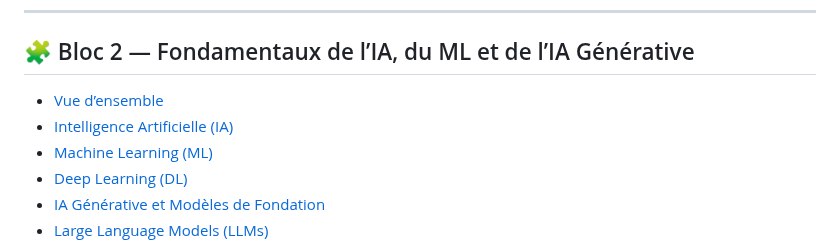
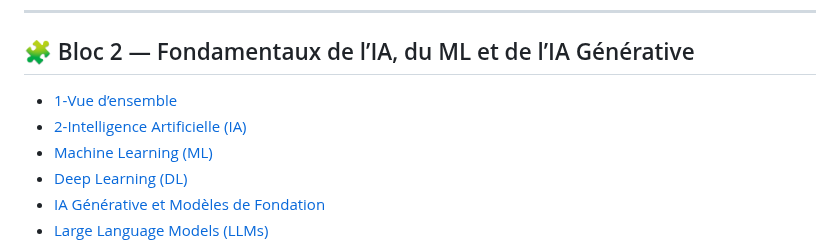
Before and after one commit to meneda11/meneda11, a Markdown page: aws-aif-c01-study-sheet.md, the part around the change. Drawn GitHub-style.

```diff
--- a/aws-aif-c01-study-sheet.md
+++ b/aws-aif-c01-study-sheet.md
@@ -14,8 +14,8 @@
 ---
 
 ## 🧩 Bloc 2 — Fondamentaux de l’IA, du ML et de l’IA Générative
-- [Vue d’ensemble](#1-vue-densemble)
-- [Intelligence Artificielle (IA)](#2-intelligence-artificielle-ai)
+- [1-Vue d’ensemble](#1-vue-densemble)
+- [2-Intelligence Artificielle (IA)](#2-intelligence-artificielle-ai)
 - [Machine Learning (ML)](#3-machine-learning-ml)
 - [Deep Learning (DL)](#4-deep-learning-dl)
 - [IA Générative et Modèles de Fondation](#5-ia-générative-et-modèles-de-fondation)
```
